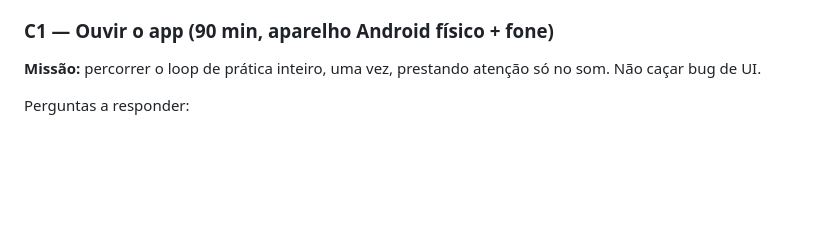
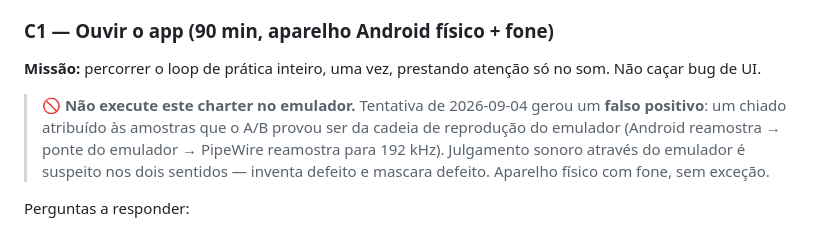
Before and after one commit to Lucas5511/CatEar, a Markdown page: _bmad-output/test-artifacts/exploratory-charters-epic-1.md, the part around the change. Rendered like a GitHub page; blank space fills up the shorter version.

```diff
--- a/_bmad-output/test-artifacts/exploratory-charters-epic-1.md
+++ b/_bmad-output/test-artifacts/exploratory-charters-epic-1.md
@@ -50,6 +50,13 @@ Ordenados por valor. Cada um é uma sessão cronometrada, com missão declarada.
 
 **Missão:** percorrer o loop de prática inteiro, uma vez, prestando atenção só no
 som. Não caçar bug de UI.
+
+> **🚫 Não execute este charter no emulador.** Tentativa de 2026-09-04 gerou um
+> **falso positivo**: um chiado atribuído às amostras que o A/B provou ser da
+> cadeia de reprodução do emulador (Android reamostra → ponte do emulador →
+> PipeWire reamostra para 192 kHz). Julgamento sonoro através do emulador é
+> suspeito nos dois sentidos — inventa defeito e mascara defeito. Aparelho físico
+> com fone, sem exceção.
 
 Perguntas a responder:
 - O motif `r0 → r1 → r0` (gaps de 450/450/900 ms) soa como uma frase musical ou
```
Also changed, not shown: _bmad-output/implementation-artifacts/spec-1-4b-producao-das-triades-e-expansao-dos-catalogos.md (+13 -4 lines), _bmad-output/test-artifacts/session-c1-ouvir-o-app-2026-09-04.md (+36 -10 lines).
